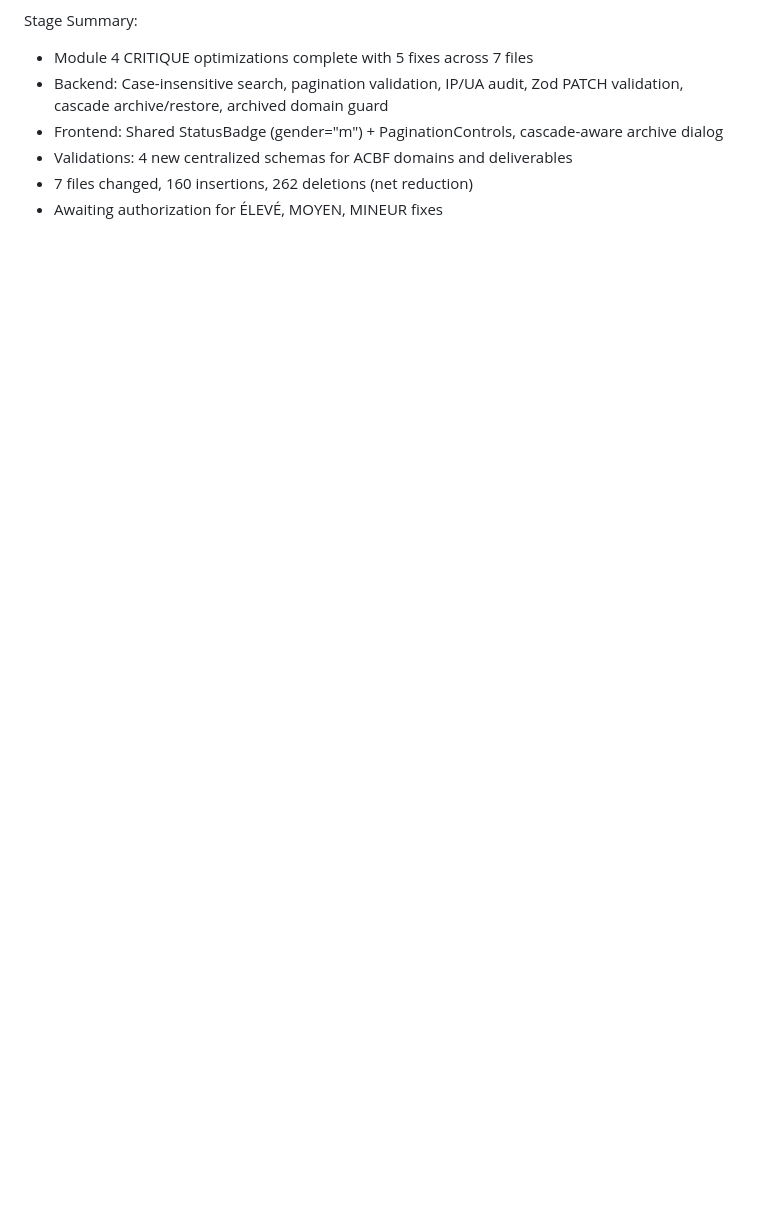
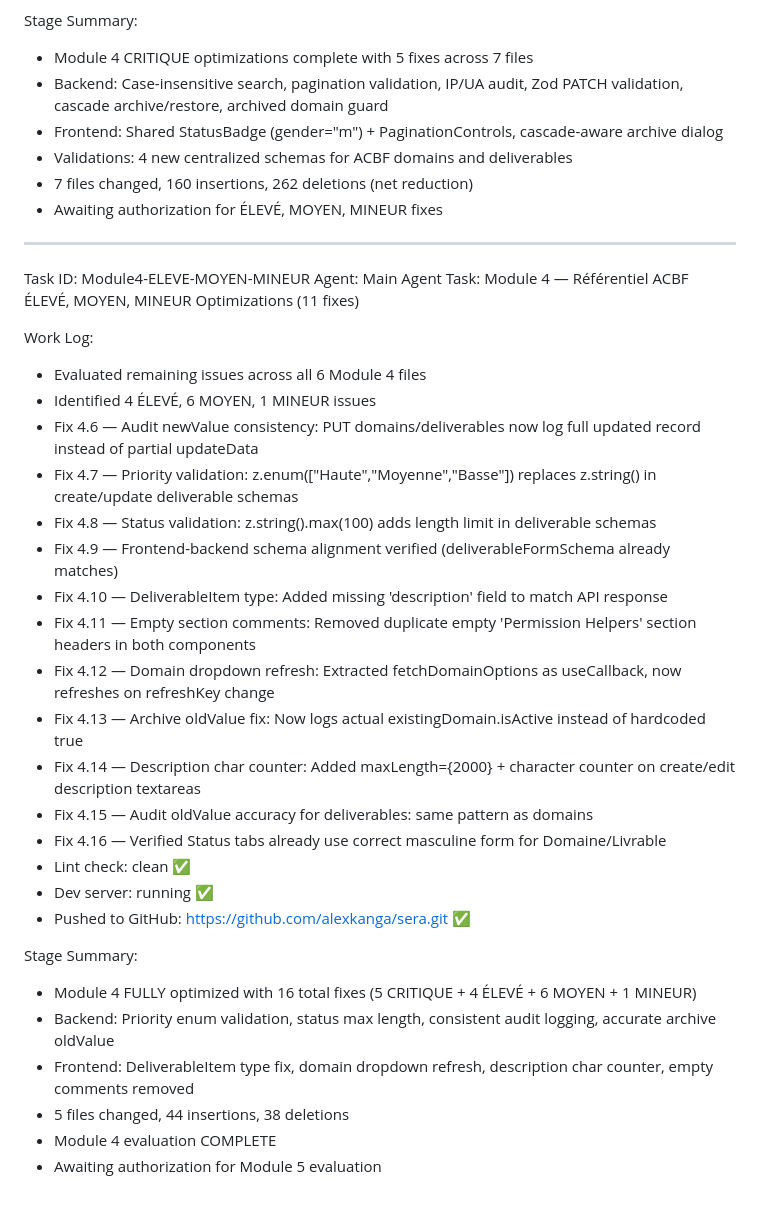
Before and after one commit to alexkanga/sera, a Markdown page: worklog.md, the part around the change. Rendered like a GitHub page; blank space fills up the shorter version.

Commit message:
24e67239-d366-4270-804d-fb6d2e4ffd70

```diff
--- a/worklog.md
+++ b/worklog.md
@@ -1577,3 +1577,34 @@ Stage Summary:
 - Validations: 4 new centralized schemas for ACBF domains and deliverables
 - 7 files changed, 160 insertions, 262 deletions (net reduction)
 - Awaiting authorization for ÉLEVÉ, MOYEN, MINEUR fixes
+
+---
+Task ID: Module4-ELEVE-MOYEN-MINEUR
+Agent: Main Agent
+Task: Module 4 — Référentiel ACBF ÉLEVÉ, MOYEN, MINEUR Optimizations (11 fixes)
+
+Work Log:
+- Evaluated remaining issues across all 6 Module 4 files
+- Identified 4 ÉLEVÉ, 6 MOYEN, 1 MINEUR issues
+- Fix 4.6 — Audit newValue consistency: PUT domains/deliverables now log full updated record instead of partial updateData
+- Fix 4.7 — Priority validation: z.enum(["Haute","Moyenne","Basse"]) replaces z.string() in create/update deliverable schemas
+- Fix 4.8 — Status validation: z.string().max(100) adds length limit in deliverable schemas
+- Fix 4.9 — Frontend-backend schema alignment verified (deliverableFormSchema already matches)
+- Fix 4.10 — DeliverableItem type: Added missing 'description' field to match API response
+- Fix 4.11 — Empty section comments: Removed duplicate empty 'Permission Helpers' section headers in both components
+- Fix 4.12 — Domain dropdown refresh: Extracted fetchDomainOptions as useCallback, now refreshes on refreshKey change
+- Fix 4.13 — Archive oldValue fix: Now logs actual existingDomain.isActive instead of hardcoded true
+- Fix 4.14 — Description char counter: Added maxLength={2000} + character counter on create/edit description textareas
+- Fix 4.15 — Audit oldValue accuracy for deliverables: same pattern as domains
+- Fix 4.16 — Verified Status tabs already use correct masculine form for Domaine/Livrable
+- Lint check: clean ✅
+- Dev server: running ✅
+- Pushed to GitHub: https://github.com/alexkanga/sera.git ✅
+
+Stage Summary:
+- Module 4 FULLY optimized with 16 total fixes (5 CRITIQUE + 4 ÉLEVÉ + 6 MOYEN + 1 MINEUR)
+- Backend: Priority enum validation, status max length, consistent audit logging, accurate archive oldValue
+- Frontend: DeliverableItem type fix, domain dropdown refresh, description char counter, empty comments removed
+- 5 files changed, 44 insertions, 38 deletions
+- Module 4 evaluation COMPLETE
+- Awaiting authorization for Module 5 evaluation
```
